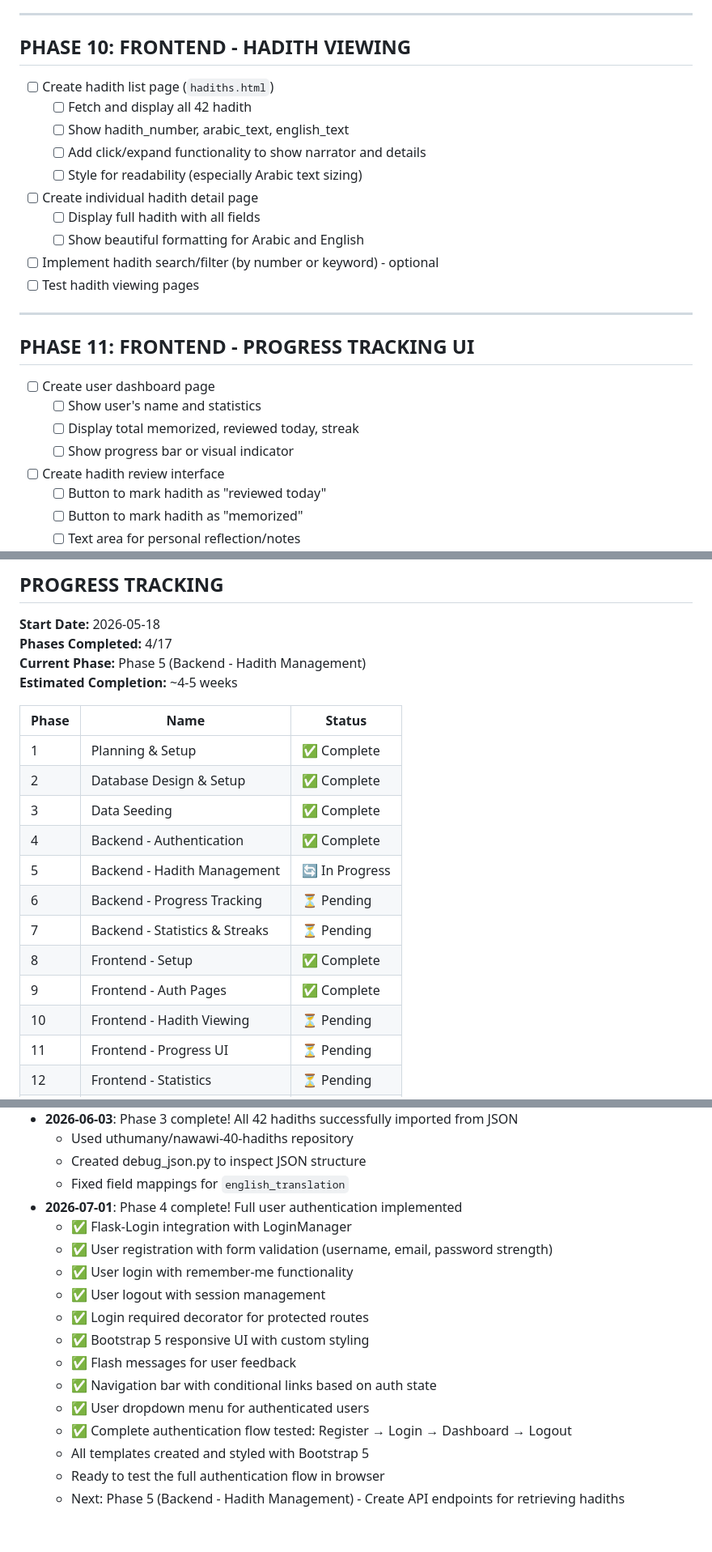
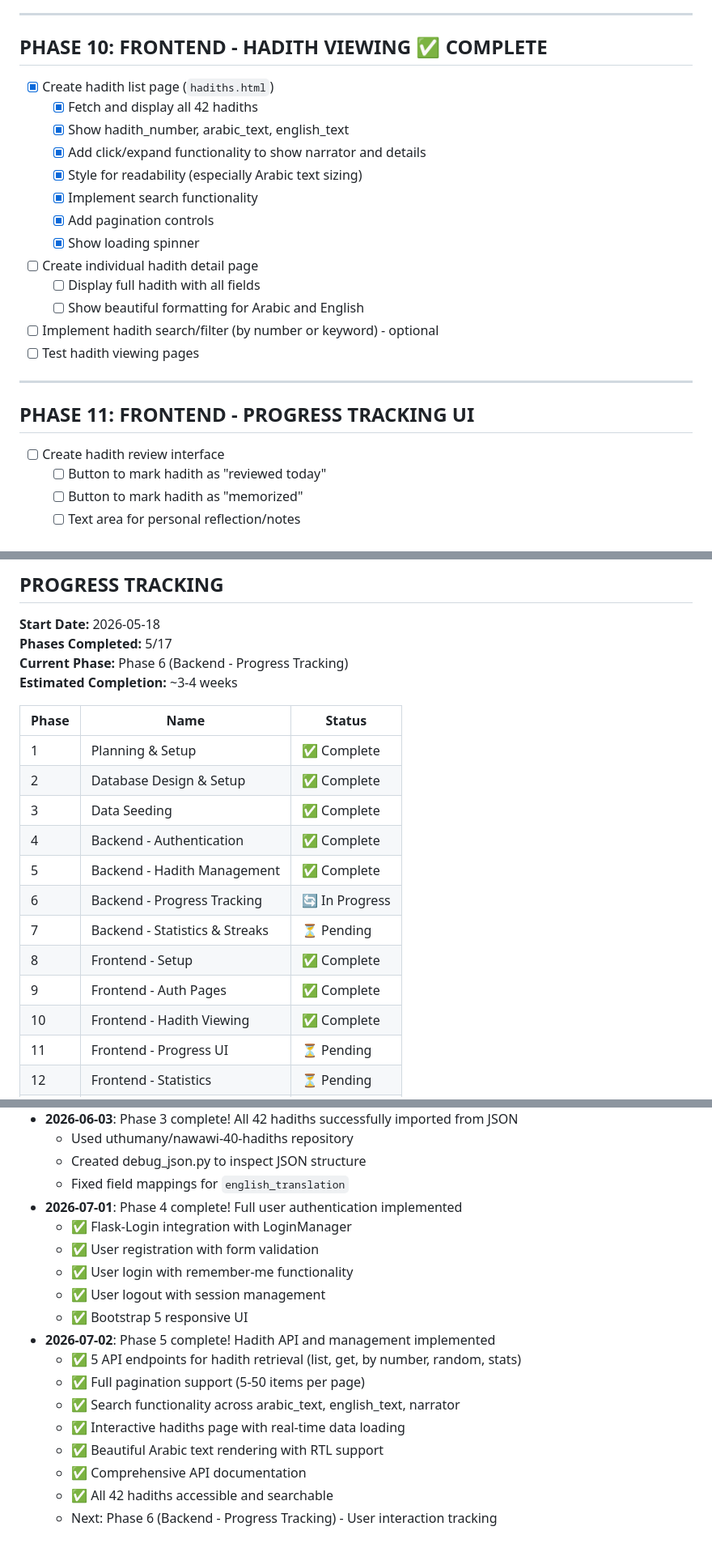
Before and after one commit to farukmgm/forty-hadith-app, a Markdown page: PROJECT_CHECKLIST.md, 3 parts joined by grey strips. Shown at 81% size. GitHub-like rendering.

```diff
--- a/PROJECT_CHECKLIST.md
+++ b/PROJECT_CHECKLIST.md
@@ -203,13 +209,16 @@ A web application built with Python (Flask), SQL, and JavaScript to help users l
 
 ---
 
-## PHASE 10: FRONTEND - HADITH VIEWING
+## PHASE 10: FRONTEND - HADITH VIEWING ✅ COMPLETE
 
-- [ ] Create hadith list page (`hadiths.html`)
-  - [ ] Fetch and display all 42 hadith
-  - [ ] Show hadith_number, arabic_text, english_text
-  - [ ] Add click/expand functionality to show narrator and details
-  - [ ] Style for readability (especially Arabic text sizing)
+- [x] Create hadith list page (`hadiths.html`)
+  - [x] Fetch and display all 42 hadiths
+  - [x] Show hadith_number, arabic_text, english_text
+  - [x] Add click/expand functionality to show narrator and details
+  - [x] Style for readability (especially Arabic text sizing)
+  - [x] Implement search functionality
+  - [x] Add pagination controls
+  - [x] Show loading spinner
 - [ ] Create individual hadith detail page
   - [ ] Display full hadith with all fields
   - [ ] Show beautiful formatting for Arabic and English
@@ -220,10 +229,6 @@ A web application built with Python (Flask), SQL, and JavaScript to help users l
 
 ## PHASE 11: FRONTEND - PROGRESS TRACKING UI
 
-- [ ] Create user dashboard page
-  - [ ] Show user's name and statistics
-  - [ ] Display total memorized, reviewed today, streak
-  - [ ] Show progress bar or visual indicator
 - [ ] Create hadith review interface
   - [ ] Button to mark hadith as "reviewed today"
   - [ ] Button to mark hadith as "memorized"
@@ -340,9 +345,9 @@ A web application built with Python (Flask), SQL, and JavaScript to help users l
 ## PROGRESS TRACKING
 
 **Start Date:** 2026-05-18
-**Phases Completed:** 4/17
-**Current Phase:** Phase 5 (Backend - Hadith Management)
-**Estimated Completion:** ~4-5 weeks
+**Phases Completed:** 5/17
+**Current Phase:** Phase 6 (Backend - Progress Tracking)
+**Estimated Completion:** ~3-4 weeks
 
 | Phase | Name | Status |
 |-------|------|--------|
@@ -350,12 +355,12 @@ A web application built with Python (Flask), SQL, and JavaScript to help users l
 | 2 | Database Design & Setup | ✅ Complete |
 | 3 | Data Seeding | ✅ Complete |
 | 4 | Backend - Authentication | ✅ Complete |
-| 5 | Backend - Hadith Management | 🔄 In Progress |
-| 6 | Backend - Progress Tracking | ⏳ Pending |
+| 5 | Backend - Hadith Management | ✅ Complete |
+| 6 | Backend - Progress Tracking | 🔄 In Progress |
 | 7 | Backend - Statistics & Streaks | ⏳ Pending |
 | 8 | Frontend - Setup | ✅ Complete |
 | 9 | Frontend - Auth Pages | ✅ Complete |
-| 10 | Frontend - Hadith Viewing | ⏳ Pending |
+| 10 | Frontend - Hadith Viewing | ✅ Complete |
 | 11 | Frontend - Progress UI | ⏳ Pending |
 | 12 | Frontend - Statistics | ⏳ Pending |
 | 13 | Frontend - Optional Features | ⏳ Pending |
@@ -377,15 +382,16 @@ A web application built with Python (Flask), SQL, and JavaScript to help users l
   - Fixed field mappings for `english_translation`
 - **2026-07-01**: Phase 4 complete! Full user authentication implemented
   - ✅ Flask-Login integration with LoginManager
-  - ✅ User registration with form validation (username, email, password strength)
+  - ✅ User registration with form validation
   - ✅ User login with remember-me functionality
   - ✅ User logout with session management
-  - ✅ Login required decorator for protected routes
-  - ✅ Bootstrap 5 responsive UI with custom styling
-  - ✅ Flash messages for user feedback
-  - ✅ Navigation bar with conditional links based on auth state
-  - ✅ User dropdown menu for authenticated users
-  - ✅ Complete authentication flow tested: Register → Login → Dashboard → Logout
-  - All templates created and styled with Bootstrap 5
-  - Ready to test the full authentication flow in browser
-  - Next: Phase 5 (Backend - Hadith Management) - Create API endpoints for retrieving hadiths
+  - ✅ Bootstrap 5 responsive UI
+- **2026-07-02**: Phase 5 complete! Hadith API and management implemented
+  - ✅ 5 API endpoints for hadith retrieval (list, get, by number, random, stats)
+  - ✅ Full pagination support (5-50 items per page)
+  - ✅ Search functionality across arabic_text, english_text, narrator
+  - ✅ Interactive hadiths page with real-time data loading
+  - ✅ Beautiful Arabic text rendering with RTL support
+  - ✅ Comprehensive API documentation
+  - ✅ All 42 hadiths accessible and searchable
+  - Next: Phase 6 (Backend - Progress Tracking) - User interaction tracking
```
Also changed, not shown: other parts of PROJECT_CHECKLIST.md (+49 -43 lines), API_DOCUMENTATION.md (added, +314 -0 lines).
